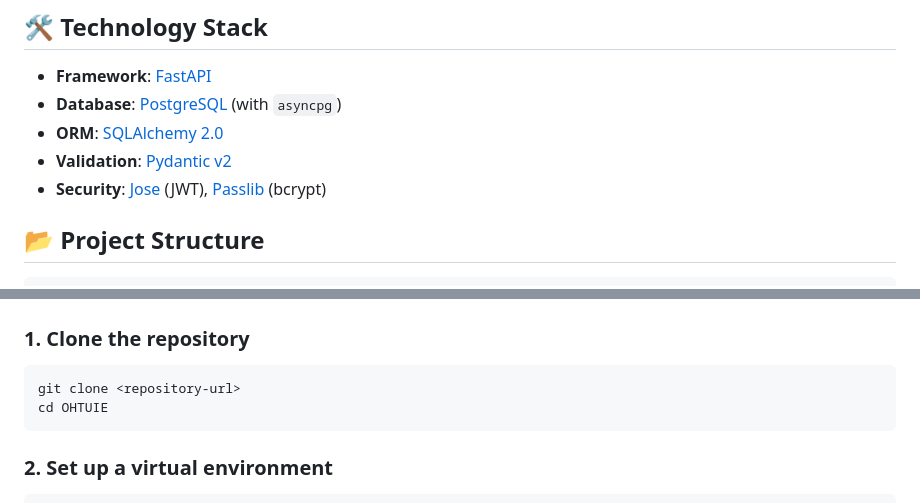
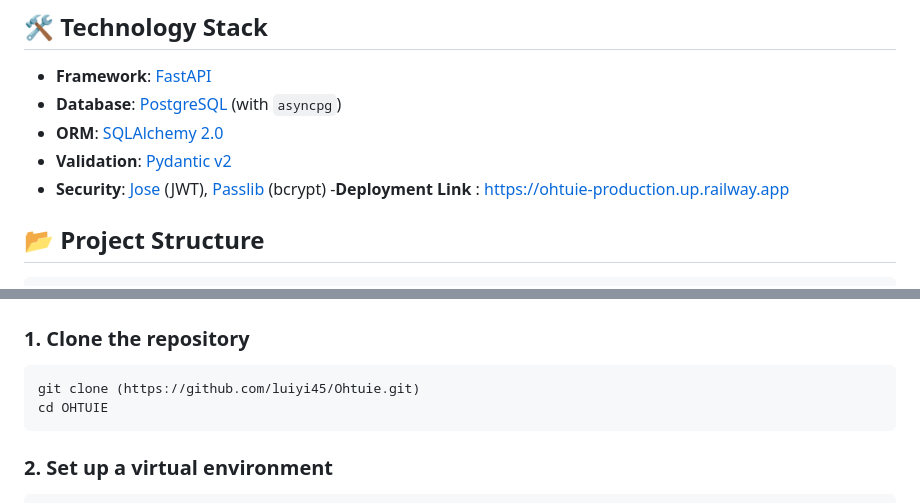
Before and after one commit to luiyi45/Ohtuie, a Markdown page: README.md, 2 parts joined by grey strips. Rendered like a GitHub page.

````diff
--- a/README.md
+++ b/README.md
@@ -18,6 +18,7 @@ OHTUIE is a robust backend API built with **FastAPI**, designed to manage menstr
 - **ORM**: [SQLAlchemy 2.0](https://www.sqlalchemy.org/)
 - **Validation**: [Pydantic v2](https://docs.pydantic.dev/)
 - **Security**: [Jose](https://python-jose.readthedocs.io/en/latest/) (JWT), [Passlib](https://passlib.readthedocs.io/) (bcrypt)
+-**Deployment Link** : https://ohtuie-production.up.railway.app
 
 ## 📂 Project Structure
 
@@ -42,7 +43,7 @@ OHTUIE/
 
 ### 1. Clone the repository
 ```bash
-git clone <repository-url>
+git clone (https://github.com/luiyi45/Ohtuie.git)
 cd OHTUIE
 ```
 
````
